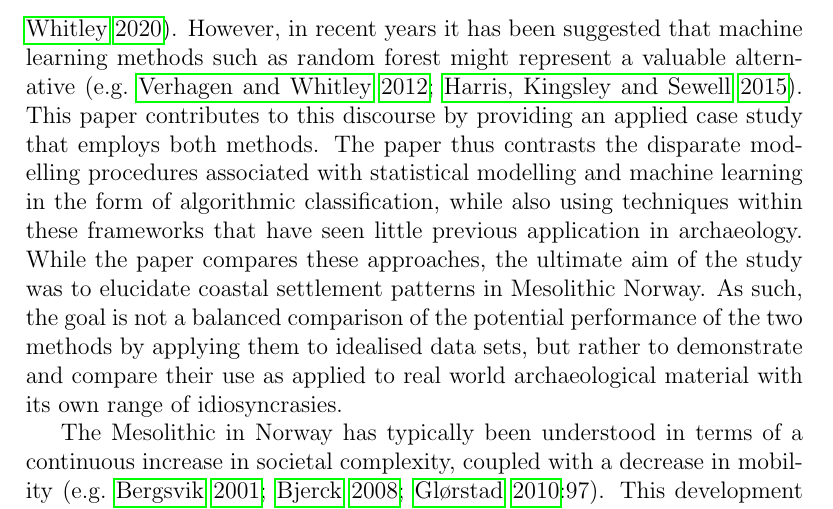
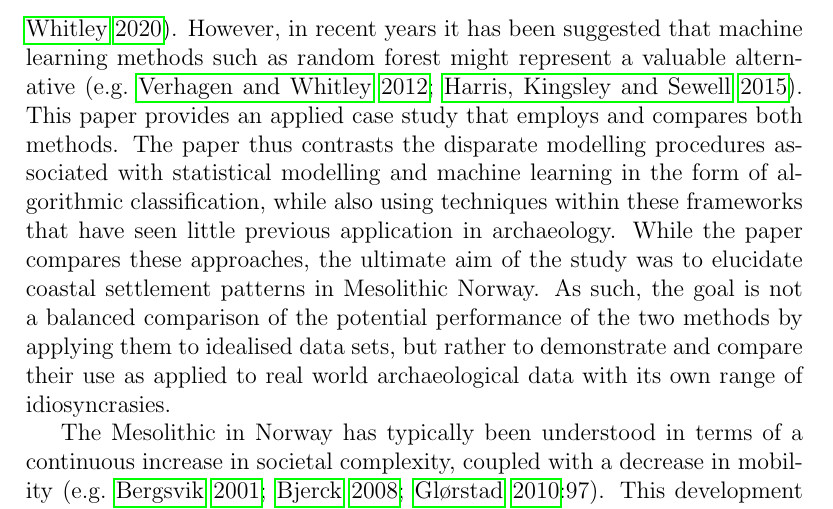
Before and after one commit to isakro/meso_patterns, a LaTeX document (latex/main.tex): part of page 2 of 40, cut so that both start at the same text. Compiled offline with pdfLaTeX.

Commit message:
Revisions

```diff
--- a/latex/main.tex
+++ b/latex/main.tex
@@ -35,7 +35,7 @@ This paper presents and contrasts procedures and conceptual underpinnings associ
 Keywords: Site locational patterns, Statistical modelling, Machine learning, Mesolithic, South-eastern Norway
 
 \section{Introduction}
-Logistic regression has been the most commonly applied statistical method in the study of settlement locational patterns in archaeology \citep[e.g.][]{kvamme1988, warren2000, woodman2002, verhagen2020}. However, in recent years it has been suggested that machine learning methods such as random forest might represent a valuable alternative \citep[e.g.][]{verhagen2012, harris2015}. This paper contributes to this discourse by providing an applied case study that employs both methods. The paper thus contrasts the disparate modelling procedures associated with statistical modelling and machine learning in the form of algorithmic classification, while also using techniques within these frameworks that have seen little previous application in archaeology. While the paper compares these approaches, the ultimate aim of the study was to elucidate coastal settlement patterns in Mesolithic Norway. As such, the goal is not a balanced comparison of the potential performance of the two methods by applying them to idealised data sets, but rather to demonstrate and compare their use as applied to real world archaeological material with its own range of idiosyncrasies.\par
+Logistic regression has been the most commonly applied statistical method in the study of settlement locational patterns in archaeology \citep[e.g.][]{kvamme1988, warren2000, woodman2002, verhagen2020}. However, in recent years it has been suggested that machine learning methods such as random forest might represent a valuable alternative \citep[e.g.][]{verhagen2012, harris2015}. This paper provides an applied case study that employs and compares both methods. The paper thus contrasts the disparate modelling procedures associated with statistical modelling and machine learning in the form of algorithmic classification, while also using techniques within these frameworks that have seen little previous application in archaeology. While the paper compares these approaches, the ultimate aim of the study was to elucidate coastal settlement patterns in Mesolithic Norway. As such, the goal is not a balanced comparison of the potential performance of the two methods by applying them to idealised data sets, but rather to demonstrate and compare their use as applied to real world archaeological data with its own range of idiosyncrasies.\par
 The Mesolithic in Norway has typically been understood in terms of a continuous increase in societal complexity, coupled with a decrease in mobility (\citealp[e.g.][]{bergsvik2001}; \citealp{bjerck2008}; \citealp[97]{glorstad2010}). This development is claimed to be clearly reflected in the location of coastal sites relative to a range of environmental variables. However, while frequent reference to overarching settlement patterns and general developments in locational preferences throughout the period can be found in the literature, there is an overall lack of formal treatment of these patterns \citep{aastveit2014}. The substantive goals of the study were consequently to i) formalise and quantitatively evaluate previously suggested environmental determinants for coastal site location in Mesolithic Norway, and ii) determine if the relative importance of these variables change across major chronological transitions. This was done by means of a case study, represented by excavated and surveyed coastal Mesolithic sites from the municipalities of Larvik, Porsgrunn and Bamble, situated in south-eastern Norway. \par
 
 \section{Archaeological context and case study}
```
